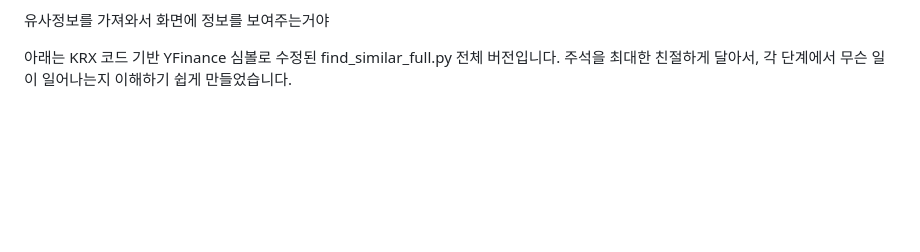
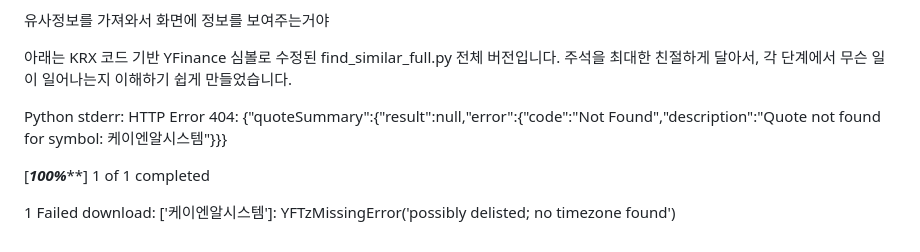
Before and after one commit to dragonzoroyyj2/boot_jwt2, a Markdown page: README.md, the part around the change. Drawn GitHub-style; blank space fills up the shorter version.

```diff
--- a/README.md
+++ b/README.md
@@ -186,3 +186,13 @@ private final String pythonExe = "C:\\Users\\dragon\\AppData\\Local\\Programs\\P
 
 아래는 KRX 코드 기반 YFinance 심볼로 수정된 find_similar_full.py 전체 버전입니다.
 주석을 최대한 친절하게 달아서, 각 단계에서 무슨 일이 일어나는지 이해하기 쉽게 만들었습니다.
+
+
+
+Python stderr:
+HTTP Error 404: {"quoteSummary":{"result":null,"error":{"code":"Not Found","description":"Quote not found for symbol: 케이엔알시스템"}}}
+
+[*********************100%***********************]  1 of 1 completed
+
+1 Failed download:
+['케이엔알시스템']: YFTzMissingError('possibly delisted; no timezone found')
```
